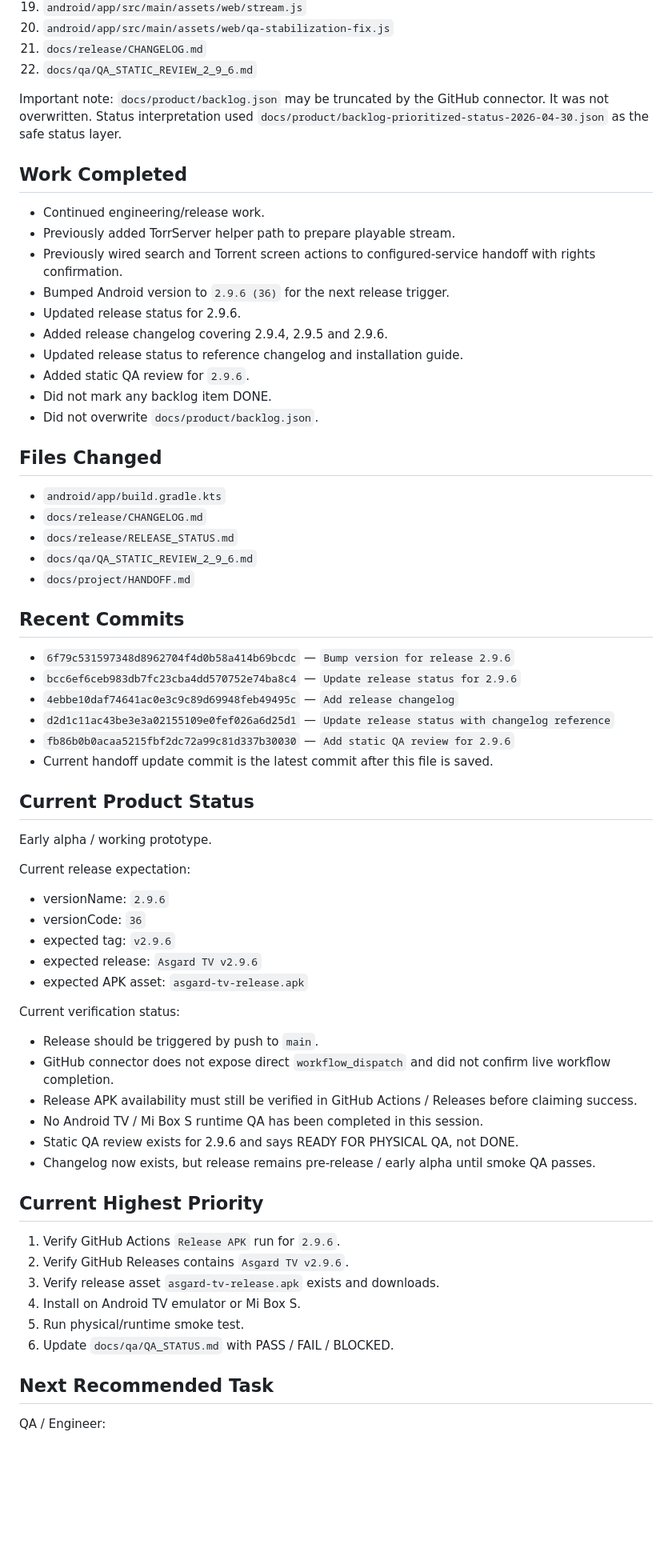
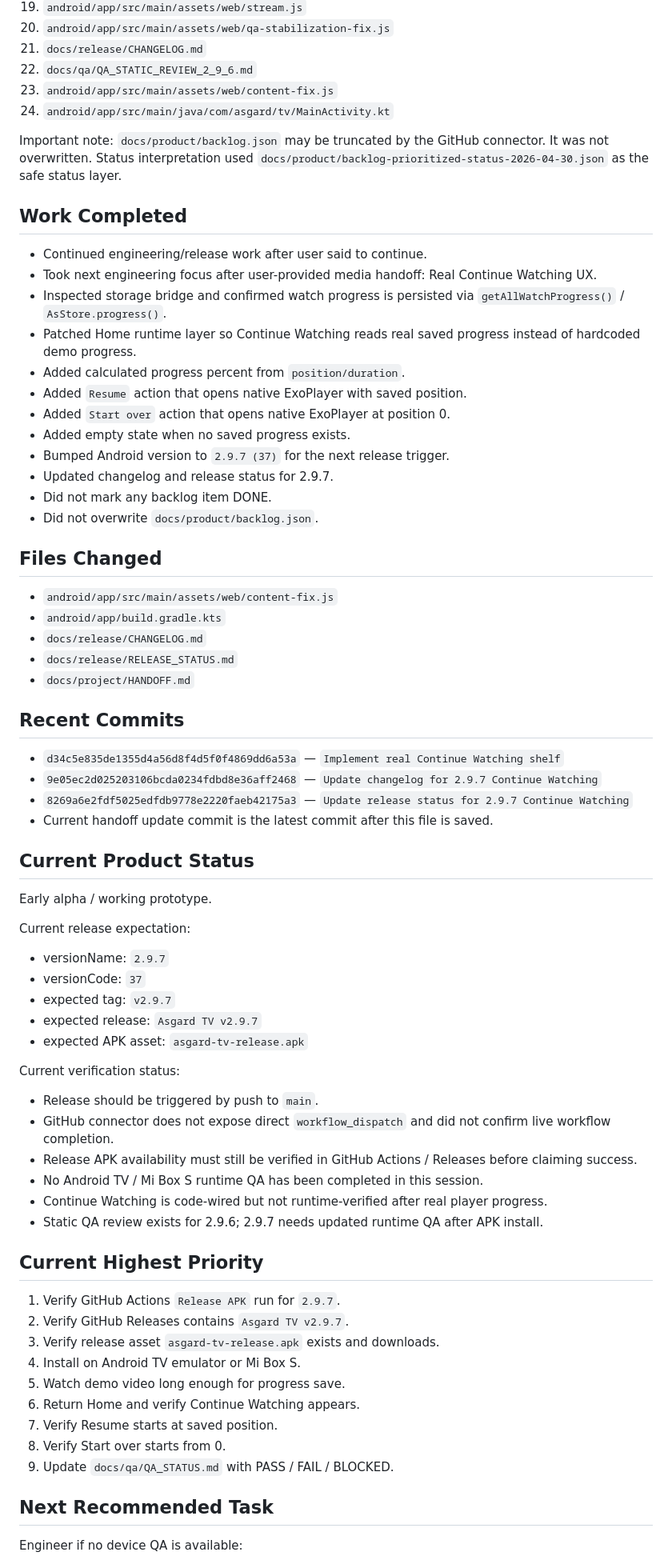
Before and after one commit to asker421/Asgard, a Markdown page: docs/project/HANDOFF.md, the part around one of its changes. Shown at 80% size. GitHub-like rendering; blank space fills up the shorter version.

Commit message:
Update handoff for Continue Watching work

```diff
--- a/docs/project/HANDOFF.md
+++ b/docs/project/HANDOFF.md
@@ -32,37 +32,39 @@ Read and used for this session:
 20. `android/app/src/main/assets/web/qa-stabilization-fix.js`
 21. `docs/release/CHANGELOG.md`
 22. `docs/qa/QA_STATIC_REVIEW_2_9_6.md`
+23. `android/app/src/main/assets/web/content-fix.js`
+24. `android/app/src/main/java/com/asgard/tv/MainActivity.kt`
 
 Important note: `docs/product/backlog.json` may be truncated by the GitHub connector. It was not overwritten. Status interpretation used `docs/product/backlog-prioritized-status-2026-04-30.json` as the safe status layer.
 
 ## Work Completed
 
-- Continued engineering/release work.
-- Previously added TorrServer helper path to prepare playable stream.
-- Previously wired search and Torrent screen actions to configured-service handoff with rights confirmation.
-- Bumped Android version to `2.9.6 (36)` for the next release trigger.
-- Updated release status for 2.9.6.
-- Added release changelog covering 2.9.4, 2.9.5 and 2.9.6.
-- Updated release status to reference changelog and installation guide.
-- Added static QA review for `2.9.6`.
+- Continued engineering/release work after user said to continue.
+- Took next engineering focus after user-provided media handoff: Real Continue Watching UX.
+- Inspected storage bridge and confirmed watch progress is persisted via `getAllWatchProgress()` / `AsStore.progress()`.
+- Patched Home runtime layer so Continue Watching reads real saved progress instead of hardcoded demo progress.
+- Added calculated progress percent from `position/duration`.
+- Added `Resume` action that opens native ExoPlayer with saved position.
+- Added `Start over` action that opens native ExoPlayer at position 0.
+- Added empty state when no saved progress exists.
+- Bumped Android version to `2.9.7 (37)` for the next release trigger.
+- Updated changelog and release status for 2.9.7.
 - Did not mark any backlog item DONE.
 - Did not overwrite `docs/product/backlog.json`.
 
 ## Files Changed
 
+- `android/app/src/main/assets/web/content-fix.js`
 - `android/app/build.gradle.kts`
 - `docs/release/CHANGELOG.md`
 - `docs/release/RELEASE_STATUS.md`
-- `docs/qa/QA_STATIC_REVIEW_2_9_6.md`
 - `docs/project/HANDOFF.md`
 
 ## Recent Commits
 
-- `6f79c531597348d8962704f4d0b58a414b69bcdc` — `Bump version for release 2.9.6`
-- `bcc6ef6ceb983db7fc23cba4dd570752e74ba8c4` — `Update release status for 2.9.6`
-- `4ebbe10daf74641ac0e3c9c89d69948feb49495c` — `Add release changelog`
-- `d2d1c11ac43be3e3a02155109e0fef026a6d25d1` — `Update release status with changelog reference`
-- `fb86b0b0acaa5215fbf2dc72a99c81d337b30030` — `Add static QA review for 2.9.6`
+- `d34c5e835de1355d4a56d8f4d5f0f4869dd6a53a` — `Implement real Continue Watching shelf`
+- `9e05ec2d025203106bcda0234fdbd8e36aff2468` — `Update changelog for 2.9.7 Continue Watching`
+- `8269a6e2fdf5025edfdb9778e2220faeb42175a3` — `Update release status for 2.9.7 Continue Watching`
 - Current handoff update commit is the latest commit after this file is saved.
 
 ## Current Product Status
@@ -71,10 +73,10 @@ Early alpha / working prototype.
 
 Current release expectation:
 
-- versionName: `2.9.6`
-- versionCode: `36`
-- expected tag: `v2.9.6`
-- expected release: `Asgard TV v2.9.6`
+- versionName: `2.9.7`
+- versionCode: `37`
+- expected tag: `v2.9.7`
+- expected release: `Asgard TV v2.9.7`
 - expected APK asset: `asgard-tv-release.apk`
 
 Current verification status:
@@ -83,19 +85,22 @@ Current verification status:
 - GitHub connector does not expose direct `workflow_dispatch` and did not confirm live workflow completion.
 - Release APK availability must still be verified in GitHub Actions / Releases before claiming success.
 - No Android TV / Mi Box S runtime QA has been completed in this session.
-- Static QA review exists for 2.9.6 and says READY FOR PHYSICAL QA, not DONE.
-- Changelog now exists, but release remains pre-release / early alpha until smoke QA passes.
+- Continue Watching is code-wired but not runtime-verified after real player progress.
+- Static QA review exists for 2.9.6; 2.9.7 needs updated runtime QA after APK install.
 
 ## Current Highest Priority
 
-1. Verify GitHub Actions `Release APK` run for `2.9.6`.
-2. Verify GitHub Releases contains `Asgard TV v2.9.6`.
+1. Verify GitHub Actions `Release APK` run for `2.9.7`.
+2. Verify GitHub Releases contains `Asgard TV v2.9.7`.
 3. Verify release asset `asgard-tv-release.apk` exists and downloads.
 4. Install on Android TV emulator or Mi Box S.
-5. Run physical/runtime smoke test.
-6. Update `docs/qa/QA_STATUS.md` with PASS / FAIL / BLOCKED.
+5. Watch demo video long enough for progress save.
+6. Return Home and verify Continue Watching appears.
+7. Verify Resume starts at saved position.
+8. Verify Start over starts from 0.
+9. Update `docs/qa/QA_STATUS.md` with PASS / FAIL / BLOCKED.
 
 ## Next Recommended Task
 
-QA / Engineer:
+Engineer if no device QA is available:
 
```
Also changed, not shown: other parts of docs/project/HANDOFF.md (+13 -3 lines).
